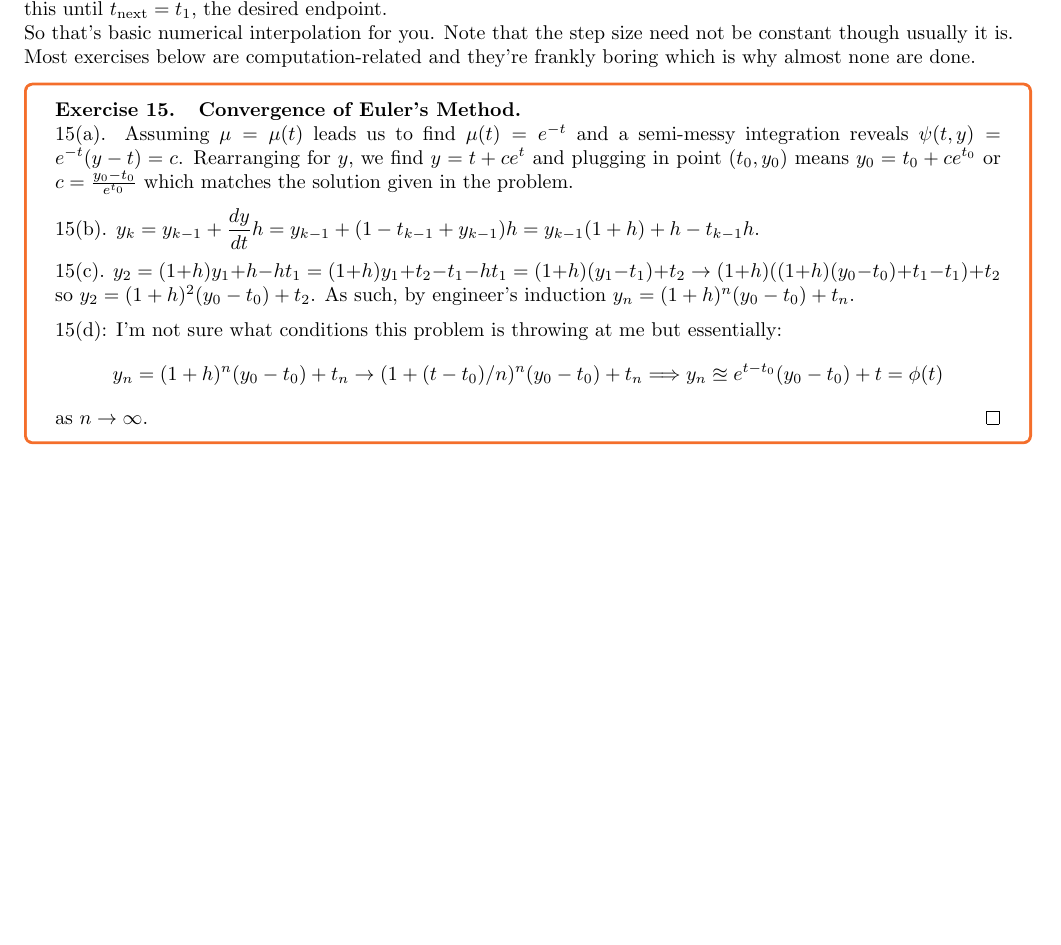
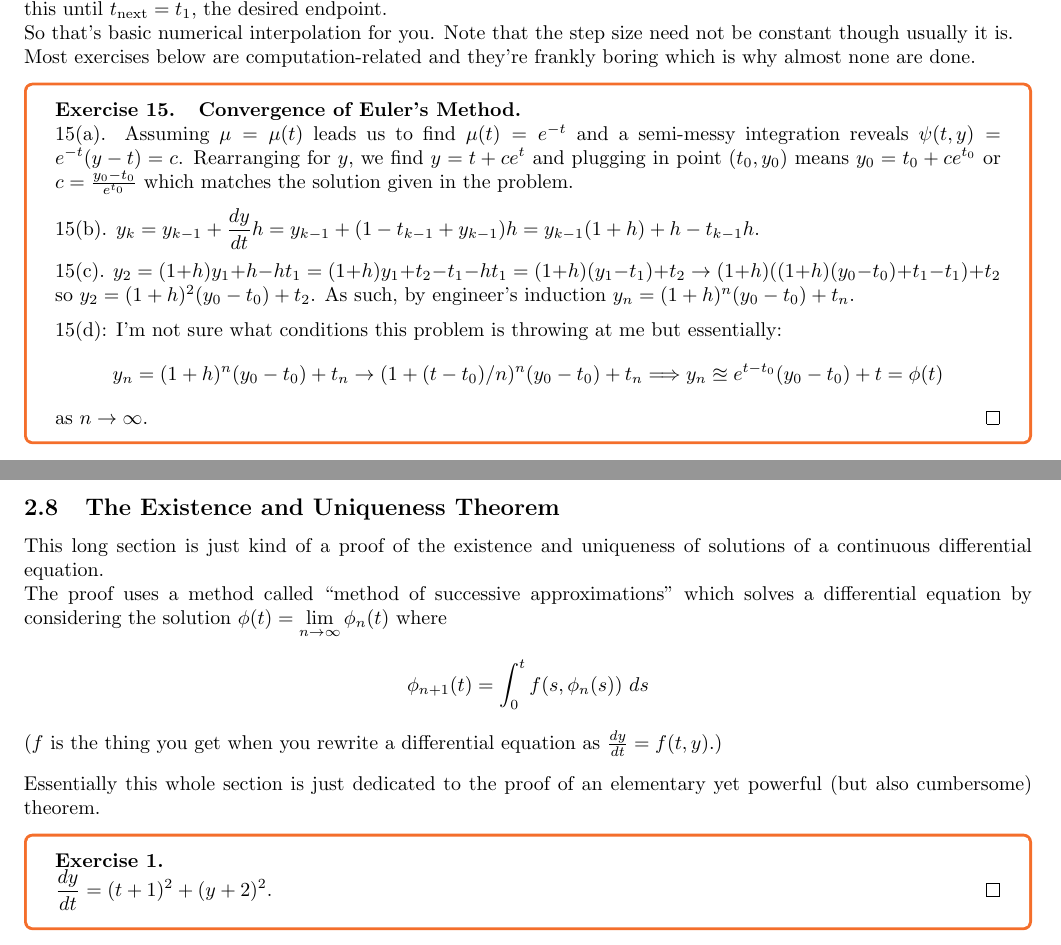
Before and after one commit to LeopardCheetah/diff-eq-notes, a LaTeX document (diff_eqs.tex, which reads chapters/ch2/2-8.tex): part of page 24 of 24 before the commit and two parts of pages 24 and 25 of 25 after it, the two joined at a grey line, cut so that both start at the same text, the shorter picture padded with empty space. The pictures show the PDF file diff_eqs.pdf that the author committed with the source.

Commit message:
start 2.8

```diff
--- a/chapters/ch2/2-8.tex
+++ b/chapters/ch2/2-8.tex
@@ -20,7 +20,23 @@
 %%%%%%%%%%%%%%%%%%%%%%%%%%%%%%%%%%%%%%%
 
 
+This long section is just kind of a proof of the existence and uniqueness of solutions of a continuous differential equation.
+
+The proof uses a method called ``method of successive approximations'' which solves a differential equation by considering the solution $\mathlarger{\phi(t) = \lim_{n \to \infty} \phi_n(t)}$ where
+$$\phi_{n + 1}(t) = \int_0^t f(s, \phi_n(s)) \ ds$$
+
+($f$ is the thing you get when you rewrite a differential equation as $\frac{dy}{dt} = f(t, y)$.)
 
 
+\vspace{0.3cm}
+
+
+Essentially this whole section is just dedicated to the proof of an elementary yet powerful (but also cumbersome) theorem.
+
+
+\begin{exercise}{1}
+
+    $\mathlarger{\frac{dy}{dt} = (t + 1)^2 + (y + 2)^2}$.
+\end{exercise}
 
 \end{document}
```
Also changed, not shown: diff_eqs.pdf.
